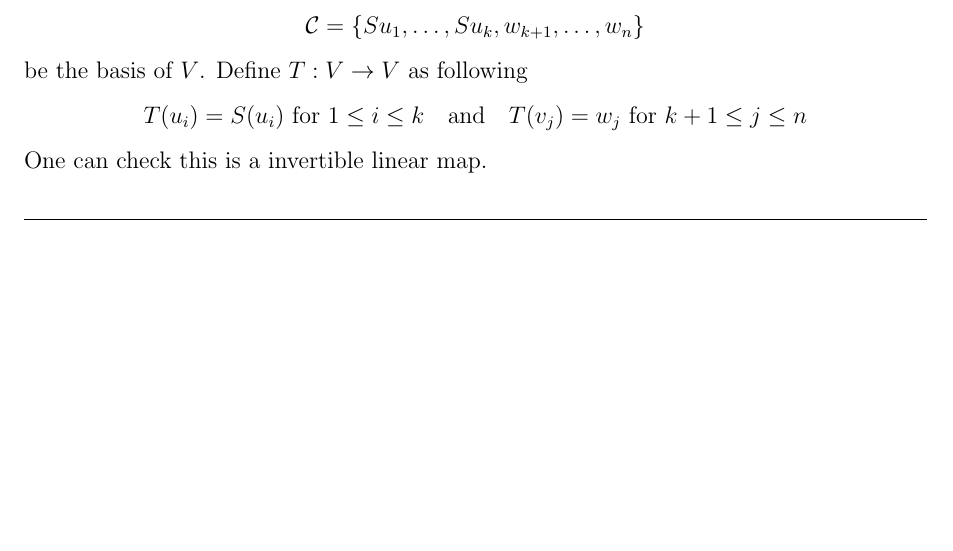
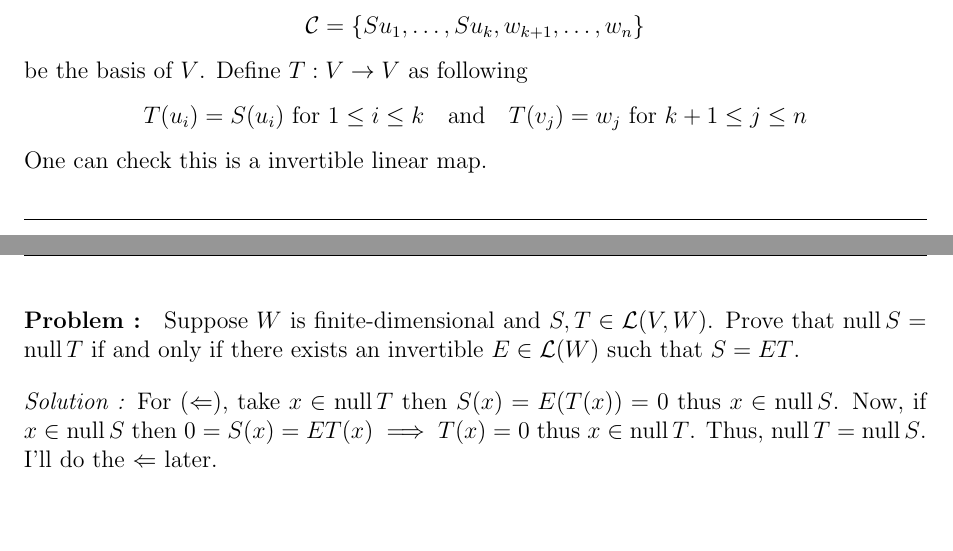
Before and after one commit to baskrki/Notes, a LaTeX document (linearalgebra/linalgebra.tex, which reads linearalgebra/chapters_linalgbra/Linear_maps/3D.tex): part of page 32 of 32 before the commit and two parts of pages 32 and 33 of 33 after it, the two joined at a grey line, cut so that both start at the same text, the shorter picture padded with empty space. Compiled offline with pdfLaTeX.

Commit message:
finished a thing

```diff
--- a/linearalgebra/chapters_linalgbra/Linear_maps/3D.tex
+++ b/linearalgebra/chapters_linalgbra/Linear_maps/3D.tex
@@ -372,3 +372,11 @@ be the basis of $V$. Define $T : V \to V$ as following
 \[ T(u_i) = S(u_i) \text{ for } 1 \le i \le k \quad \text{and} \quad T(v_j)=w_j  \text{ for } k+1 \le j \le n \]
 
 One can check this is a invertible linear map.
+
+\paragraph{Problem :} Suppose $W$ is finite-dimensional and $S,T \in \LL(V,W)$. Prove that $\operatorname{null} S = \operatorname{null} T$
+if and only if there exists an invertible $E \in \LL(W)$ such that $S = E T$.
+
+\vspace{4mm}
+\textit{Solution :} For $(\Leftarrow)$, take $x \in \operatorname{null} T$ then $S(x) = E(T(x))= 0$ thus $x \in \operatorname{null} S$.
+Now, if $x \in \operatorname{null} S$ then $0=S(x)=ET(x) \implies T(x)=0$ thus $x \in \operatorname{null} T$. Thus,
+$\operatorname{null} T = \operatorname{null} S$. I'll do the $\Leftarrow$ later.
```
Also changed, not shown: linearalgebra/linalgebra.pdf, 5 other files.
